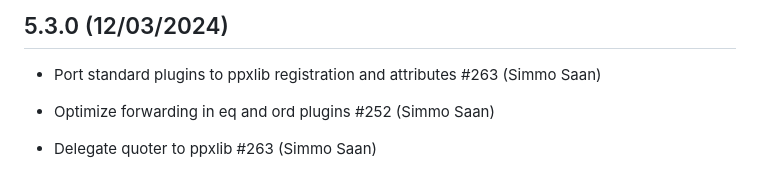
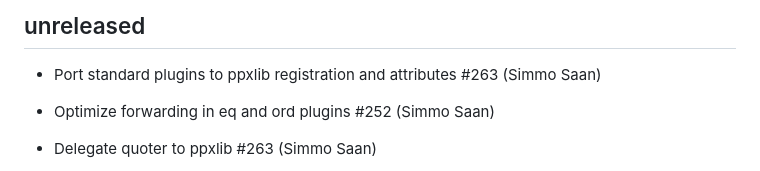
Before and after one commit to ocaml-ppx/ppx_deriving, a Markdown page: CHANGELOG.md, the part around the change. Rendered like a GitHub page.

Commit message:
Revert 5.3.0 release
We inadvertently introduced breaking changes there so we will
release again once they are fixed.

Signed-off-by: Nathan Rebours <nathan.p.rebours@gmail.com>

```diff
--- a/CHANGELOG.md
+++ b/CHANGELOG.md
@@ -1,5 +1,5 @@
-5.3.0 (12/03/2024)
-------------------
+unreleased
+----------
 
 * Port standard plugins to ppxlib registration and attributes
   #263
```
